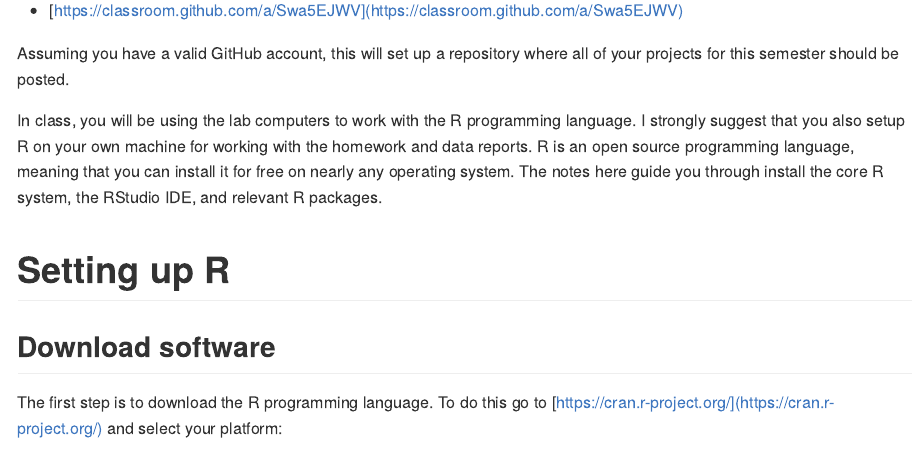
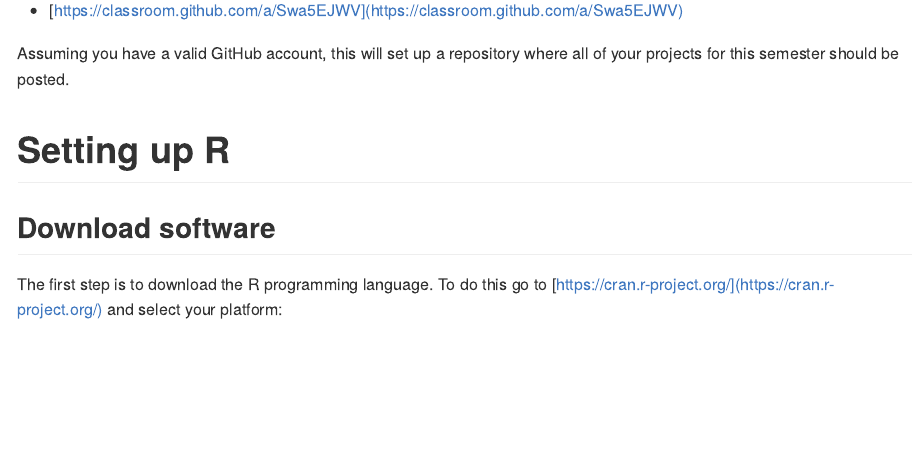
Before and after one commit to anhnguyendepocen/stat209-f18, an R Markdown document (_notes/class02-introduction-to-r.Rmd): the page in a window 1100 px wide, from 350 px down. The pictures show the output file _notes/class02-introduction-to-r.md that the author committed with the source, drawn offline in the style of GitHub.

Commit message:
update notes

```diff
--- a/_notes/class02-introduction-to-r.Rmd
+++ b/_notes/class02-introduction-to-r.Rmd
@@ -31,14 +31,6 @@
 
 Assuming you have a valid GitHub account, this will set up a repository where
 all of your projects for this semester should be posted.
-
-In class, you will be using the lab computers to work with
-the R programming language. I strongly suggest that you also
-setup R on your own machine for working with the homework and
-data reports. R is an open source programming language, meaning
-that you can install it for free on nearly any operating system.
-The notes here guide you through install the core R system, the
-RStudio IDE, and relevant R packages.
 
 # Setting up R
 
```
Also changed, not shown: _notes/class02-introduction-to-r.md, 1 other file.
